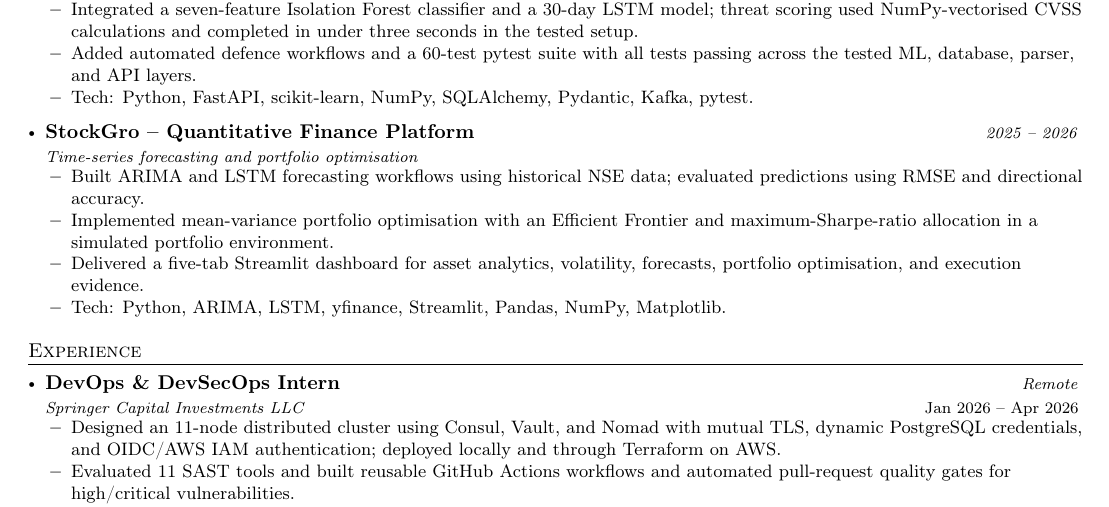
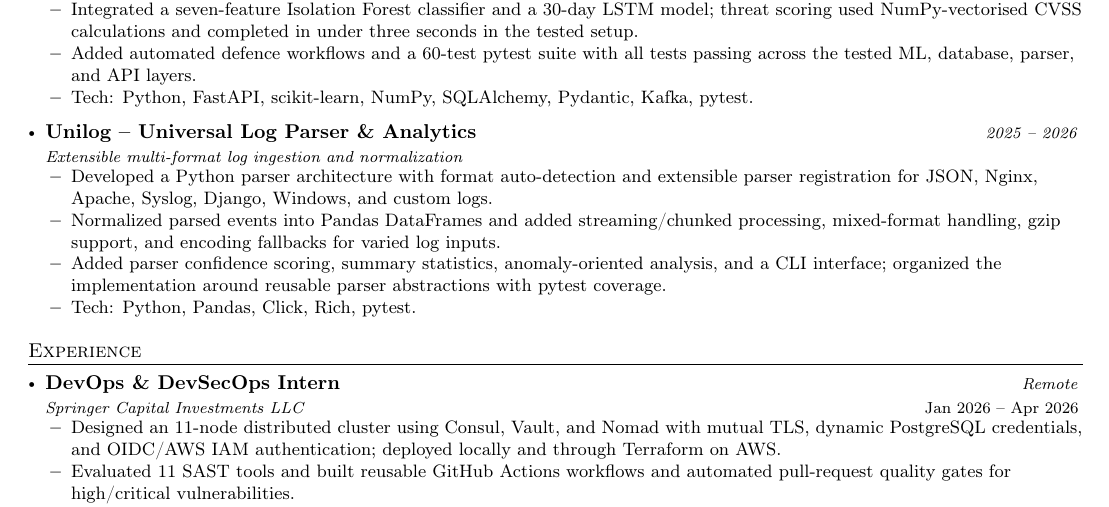
Before and after one commit to Asterioxer/AtlasAI, a LaTeX CV (docs/resumes/soham_hanuai_ai_ml_engineer.tex): part of the page, cut so that both start at the same text. Compiled offline with pdfLaTeX.

Commit message:
Replace StockGro with Unilog in HanuAI resume

```diff
--- a/docs/resumes/soham_hanuai_ai_ml_engineer.tex
+++ b/docs/resumes/soham_hanuai_ai_ml_engineer.tex
@@ -138,15 +138,15 @@
 \resumeItemListEnd
 
 \resumeProject
-{\href{https://asterioxer-stockgro-dashboardapp-sgci6z.streamlit.app/}{StockGro -- Quantitative Finance Platform}}
-{Time-series forecasting and portfolio optimisation}
+{Unilog -- Universal Log Parser \& Analytics}
+{Extensible multi-format log ingestion and normalization}
 {2025 -- 2026}
 {}
 \resumeItemListStart
-\item Built ARIMA and LSTM forecasting workflows using historical NSE data; evaluated predictions using RMSE and directional accuracy.
-\item Implemented mean-variance portfolio optimisation with an Efficient Frontier and maximum-Sharpe-ratio allocation in a simulated portfolio environment.
-\item Delivered a five-tab Streamlit dashboard for asset analytics, volatility, forecasts, portfolio optimisation, and execution evidence.
-\item Tech: Python, ARIMA, LSTM, yfinance, Streamlit, Pandas, NumPy, Matplotlib.
+\item Developed a Python parser architecture with format auto-detection and extensible parser registration for JSON, Nginx, Apache, Syslog, Django, Windows, and custom logs.
+\item Normalized parsed events into Pandas DataFrames and added streaming/chunked processing, mixed-format handling, gzip support, and encoding fallbacks for varied log inputs.
+\item Added parser confidence scoring, summary statistics, anomaly-oriented analysis, and a CLI interface; organized the implementation around reusable parser abstractions with pytest coverage.
+\item Tech: Python, Pandas, Click, Rich, pytest.
 \resumeItemListEnd
 
 \resumeSubHeadingListEnd
```
